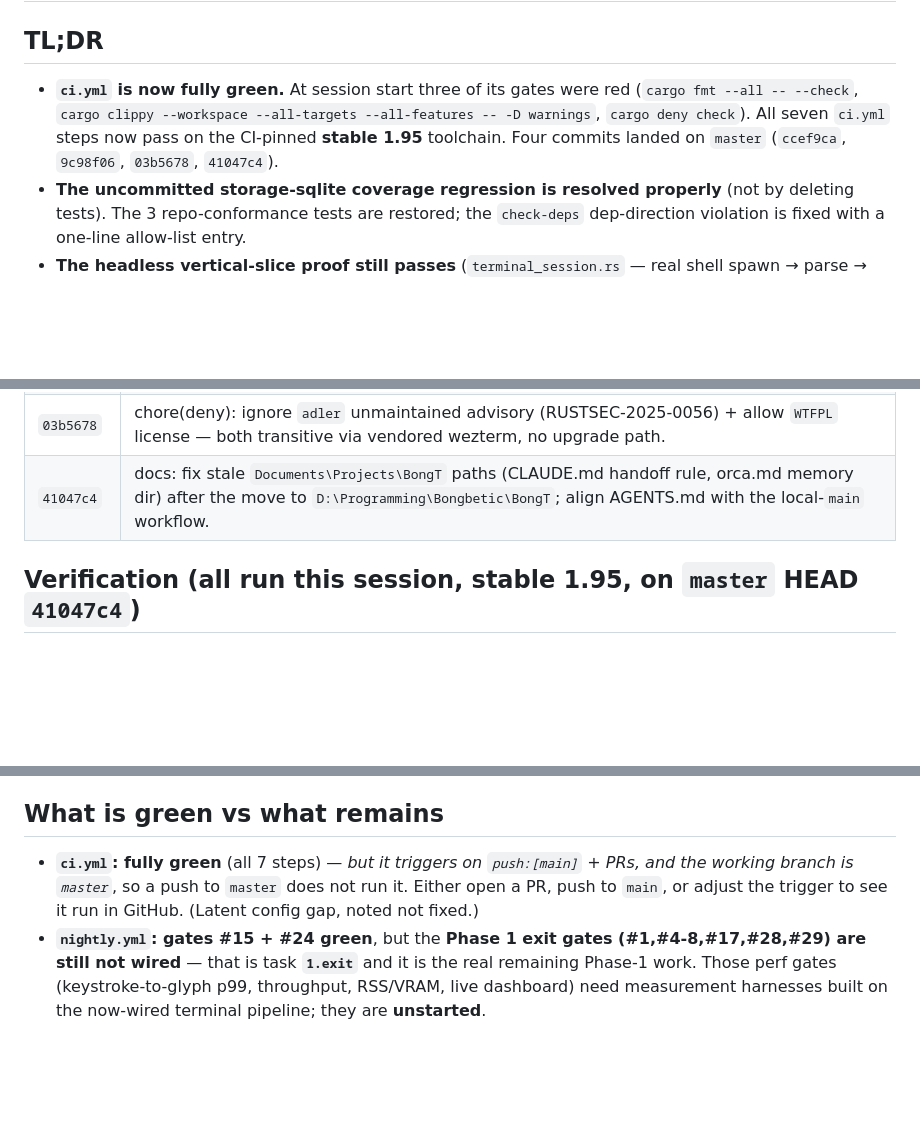
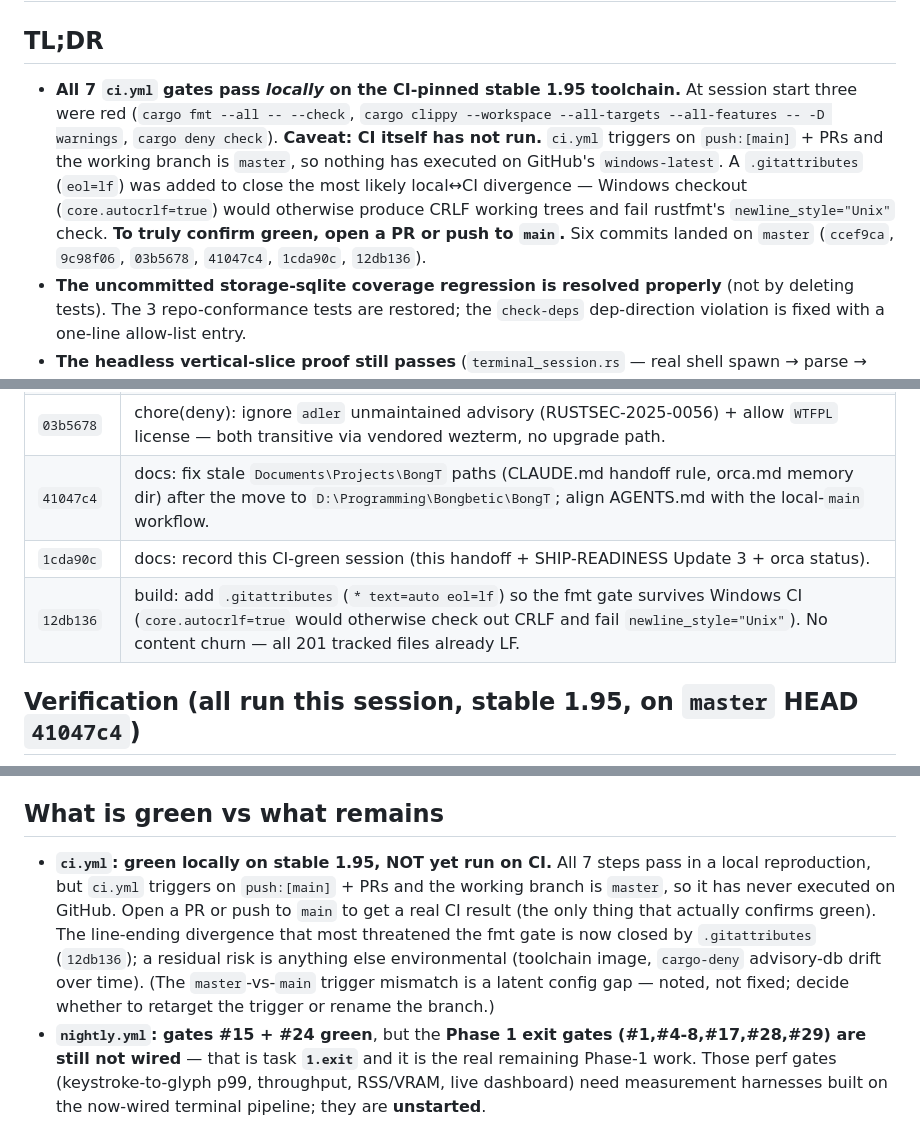
Before and after one commit to Bongbetic/BongTerm, a Markdown page: handoff.md, 3 parts joined by grey strips. Drawn GitHub-style; blank space fills up the shorter version.

Commit message:
docs: hedge the "ci.yml green" claim — local repro, CI not yet run
The 7 gates pass in a local stable-1.95 reproduction, but ci.yml triggers on
push:[main]+PRs and the branch is master, so CI has never executed. Reword
handoff.md + SHIP-READINESS Update 3 to say "green locally, not yet run on CI",
note that .gitattributes (12db136) closes the line-ending divergence, and point
to opening a PR / pushing to main as the only real confirmation. Add the
1cda90c and 12db136 commits to the handoff table.

Co-Authored-By: Claude Opus 4.8 <noreply@anthropic.com>

```diff
--- a/handoff.md
+++ b/handoff.md
@@ -2,11 +2,17 @@
 
 ## TL;DR
 
-- **`ci.yml` is now fully green.** At session start three of its gates were red
-  (`cargo fmt --all -- --check`, `cargo clippy --workspace --all-targets
-  --all-features -- -D warnings`, `cargo deny check`). All seven `ci.yml` steps
-  now pass on the CI-pinned **stable 1.95** toolchain. Four commits landed on
-  `master` (`ccef9ca`, `9c98f06`, `03b5678`, `41047c4`).
+- **All 7 `ci.yml` gates pass _locally_ on the CI-pinned stable 1.95 toolchain.**
+  At session start three were red (`cargo fmt --all -- --check`, `cargo clippy
+  --workspace --all-targets --all-features -- -D warnings`, `cargo deny check`).
+  **Caveat: CI itself has not run.** `ci.yml` triggers on `push:[main]` + PRs and
+  the working branch is `master`, so nothing has executed on GitHub's
+  `windows-latest`. A `.gitattributes` (`eol=lf`) was added to close the most
+  likely local↔CI divergence — Windows checkout (`core.autocrlf=true`) would
+  otherwise produce CRLF working trees and fail rustfmt's `newline_style="Unix"`
+  check. **To truly confirm green, open a PR or push to `main`.** Six commits
+  landed on `master` (`ccef9ca`, `9c98f06`, `03b5678`, `41047c4`, `1cda90c`,
+  `12db136`).
 - **The uncommitted storage-sqlite coverage regression is resolved properly**
   (not by deleting tests). The 3 repo-conformance tests are restored; the
   `check-deps` dep-direction violation is fixed with a one-line allow-list entry.
@@ -26,6 +32,8 @@
 | `9c98f06` | chore: make CI fmt + clippy gates green on stable 1.95. Stable rustfmt across all crates + ~38 clippy `-D warnings` lints resolved (behavior-preserving). |
 | `03b5678` | chore(deny): ignore `adler` unmaintained advisory (RUSTSEC-2025-0056) + allow `WTFPL` license — both transitive via vendored wezterm, no upgrade path. |
 | `41047c4` | docs: fix stale `Documents\Projects\BongT` paths (CLAUDE.md handoff rule, orca.md memory dir) after the move to `D:\Programming\Bongbetic\BongT`; align AGENTS.md with the local-`main` workflow. |
+| `1cda90c` | docs: record this CI-green session (this handoff + SHIP-READINESS Update 3 + orca status). |
+| `12db136` | build: add `.gitattributes` (`* text=auto eol=lf`) so the fmt gate survives Windows CI (`core.autocrlf=true` would otherwise check out CRLF and fail `newline_style="Unix"`). No content churn — all 201 tracked files already LF. |
 
 ## Verification (all run this session, stable 1.95, on `master` HEAD `41047c4`)
 
@@ -73,10 +81,15 @@
 
 ## What is green vs what remains
 
-- **`ci.yml`: fully green** (all 7 steps) — *but it triggers on `push:[main]` +
-  PRs, and the working branch is `master`*, so a push to `master` does not run
-  it. Either open a PR, push to `main`, or adjust the trigger to see it run in
-  GitHub. (Latent config gap, noted not fixed.)
+- **`ci.yml`: green locally on stable 1.95, NOT yet run on CI.** All 7 steps
+  pass in a local reproduction, but `ci.yml` triggers on `push:[main]` + PRs and
+  the working branch is `master`, so it has never executed on GitHub. Open a PR
+  or push to `main` to get a real CI result (the only thing that actually
+  confirms green). The line-ending divergence that most threatened the fmt gate
+  is now closed by `.gitattributes` (`12db136`); a residual risk is anything else
+  environmental (toolchain image, `cargo-deny` advisory-db drift over time).
+  (The `master`-vs-`main` trigger mismatch is a latent config gap — noted, not
+  fixed; decide whether to retarget the trigger or rename the branch.)
 - **`nightly.yml`: gates #15 + #24 green**, but the **Phase 1 exit gates
   (#1,#4-8,#17,#28,#29) are still not wired** — that is task **`1.exit`** and it
   is the real remaining Phase-1 work. Those perf gates (keystroke-to-glyph p99,
```
Also changed, not shown: SHIP-READINESS.md (+8 -3 lines).
